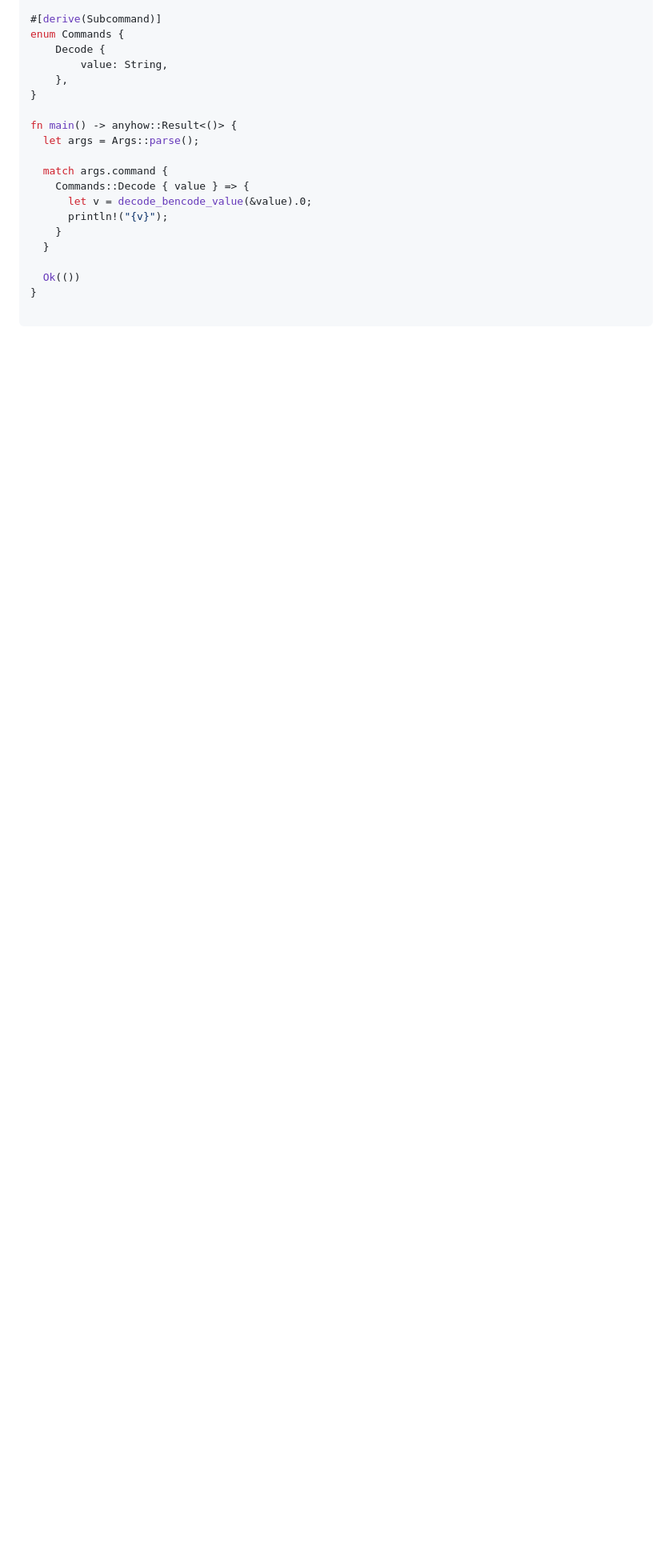
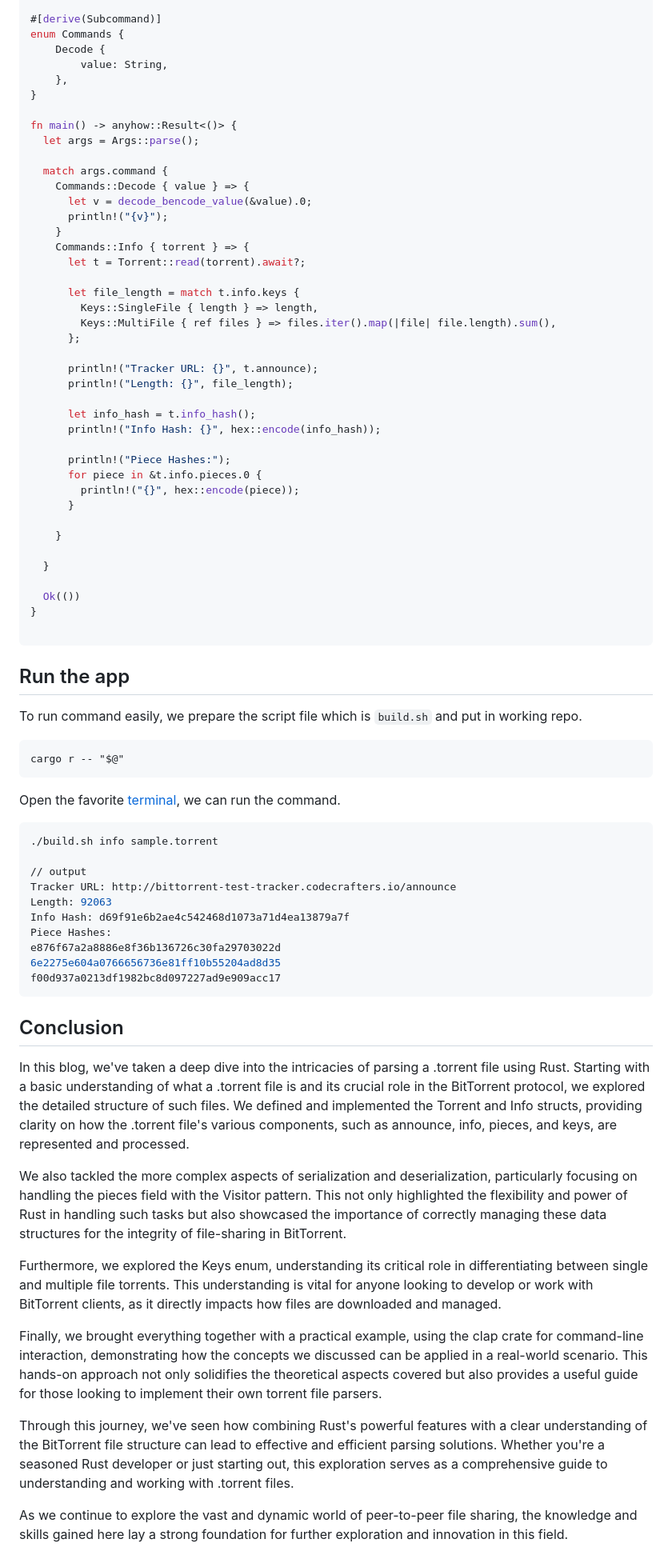
Before and after one commit to aoikurokawa/blog-engine, a Markdown page: posts/Understanding BitTorrent 2: A Deep dive into Tracker/post.md, the part around the change printed below. Shown: that part at 80% size. GitHub-like rendering; blank space fills up the shorter version.

````diff
--- a/posts/Understanding BitTorrent 2: A Deep dive into Tracker/post.md
+++ b/posts/Understanding BitTorrent 2: A Deep dive into Tracker/post.md
@@ -231,6 +263,27 @@ fn main() -> anyhow::Result<()> {
       let v = decode_bencode_value(&value).0;
       println!("{v}");
     }
+    Commands::Info { torrent } => {
+      let t = Torrent::read(torrent).await?;
+
+      let file_length = match t.info.keys {
+        Keys::SingleFile { length } => length,
+        Keys::MultiFile { ref files } => files.iter().map(|file| file.length).sum(),
+      };
+
+      println!("Tracker URL: {}", t.announce);
+      println!("Length: {}", file_length);
+
+      let info_hash = t.info_hash();
+      println!("Info Hash: {}", hex::encode(info_hash));
+
+      println!("Piece Hashes:");
+      for piece in &t.info.pieces.0 {
+        println!("{}", hex::encode(piece));
+      }
+
+    }
+
   }
 
   Ok(())
@@ -238,5 +291,42 @@ fn main() -> anyhow::Result<()> {
 
 ```
 
+## Run the app
+
+To run command easily, we prepare the script file which is `build.sh` and put in working repo.
+
+```script
+cargo r -- "$@"
+```
+
+Open the favorite [terminal](https://alacritty.org/), we can run the command.
+
+```bash
+./build.sh info sample.torrent
+
+// output
+Tracker URL: http://bittorrent-test-tracker.codecrafters.io/announce
+Length: 92063
+Info Hash: d69f91e6b2ae4c542468d1073a71d4ea13879a7f
+Piece Hashes:
+e876f67a2a8886e8f36b136726c30fa29703022d
+6e2275e604a0766656736e81ff10b55204ad8d35
+f00d937a0213df1982bc8d097227ad9e909acc17
+```
 
 
+## Conclusion
+
+In this blog, we've taken a deep dive into the intricacies of parsing a .torrent file using Rust. Starting with a basic understanding of what a .torrent file is and its crucial role in the BitTorrent protocol, we explored the detailed structure of such files. We defined and implemented the Torrent and Info structs, providing clarity on how the .torrent file's various components, such as announce, info, pieces, and keys, are represented and processed.
+
+We also tackled the more complex aspects of serialization and deserialization, particularly focusing on handling the pieces field with the Visitor pattern. This not only highlighted the flexibility and power of Rust in handling such tasks but also showcased the importance of correctly managing these data structures for the integrity of file-sharing in BitTorrent.
+
+Furthermore, we explored the Keys enum, understanding its critical role in differentiating between single and multiple file torrents. This understanding is vital for anyone looking to develop or work with BitTorrent clients, as it directly impacts how files are downloaded and managed.
+
+Finally, we brought everything together with a practical example, using the clap crate for command-line interaction, demonstrating how the concepts we discussed can be applied in a real-world scenario. This hands-on approach not only solidifies the theoretical aspects covered but also provides a useful guide for those looking to implement their own torrent file parsers.
+
+Through this journey, we've seen how combining Rust's powerful features with a clear understanding of the BitTorrent file structure can lead to effective and efficient parsing solutions. Whether you're a seasoned Rust developer or just starting out, this exploration serves as a comprehensive guide to understanding and working with .torrent files.
+
+As we continue to explore the vast and dynamic world of peer-to-peer file sharing, the knowledge and skills gained here lay a strong foundation for further exploration and innovation in this field.
+
+
````
Also changed, not shown: other parts of posts/Understanding BitTorrent 2: A Deep dive into Tracker/post.md (+52 -15 lines).
